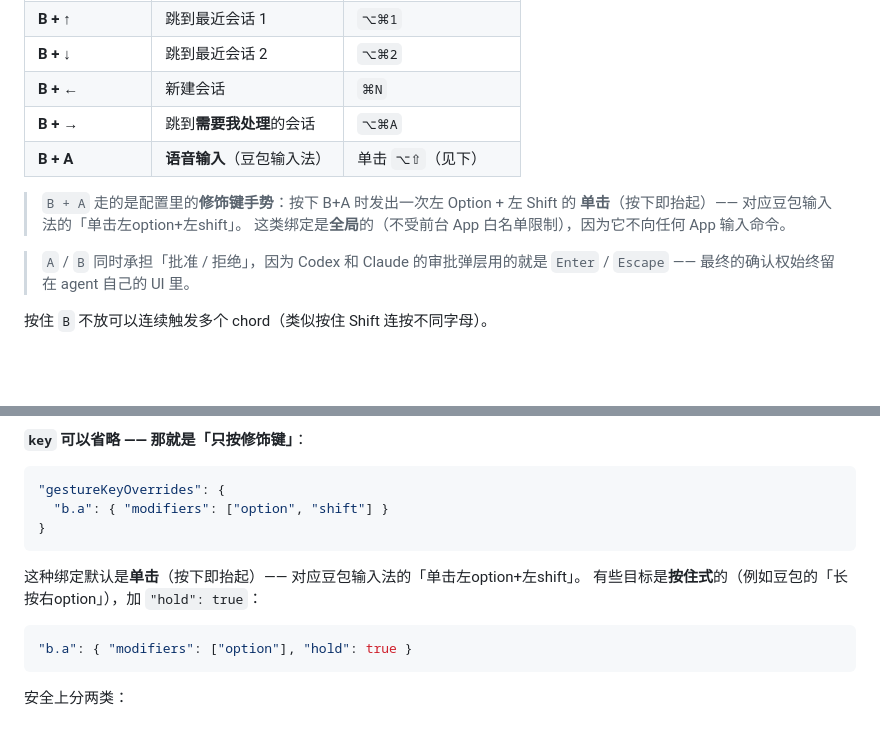
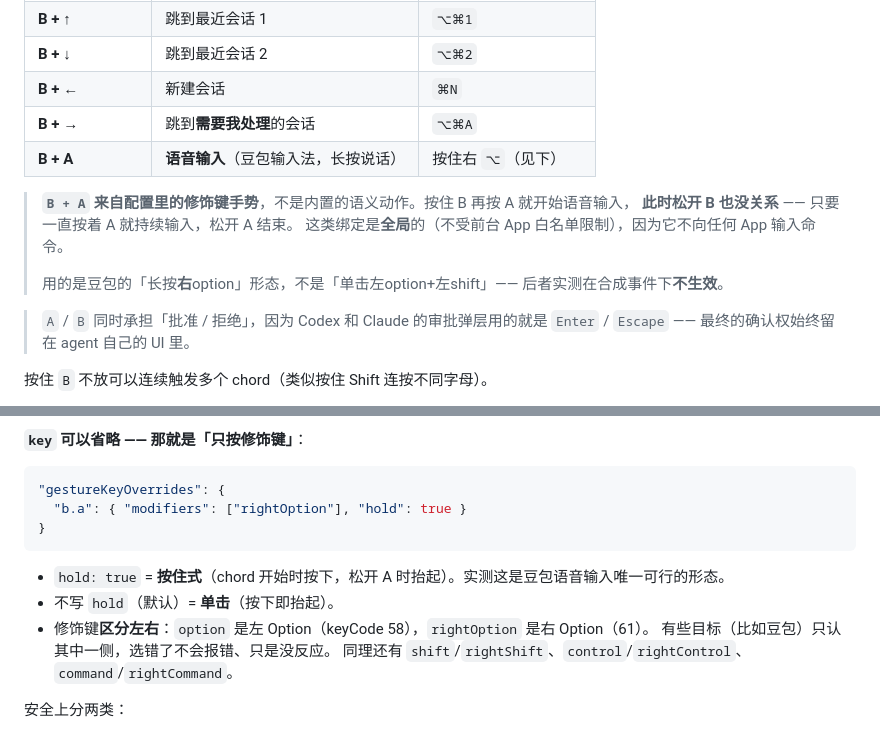
Before and after one commit to xxxxxthhh/PocketAgentRemote, a Markdown page: README.md, 2 parts joined by grey strips. GitHub-like rendering; blank space fills up the shorter version.

Commit message:
docs: 记录语音输入的正确配置与踩过的两个坑
- README 的 B+A 说明改为「长按右 option」按住式，并说明松开 B 后仍可持续
- 配置章节补充：hold 的含义、修饰键区分左右（选错侧不报错只是没反应）
- pending-user-tests 新增 §H：语音输入已验证，记录单击式为何不生效

````diff
--- a/README.md
+++ b/README.md
@@ -61,11 +61,13 @@ tail -f ~/Library/Application\ Support/PocketAgentRemote/debug.log
 | **B + ↓** | 跳到最近会话 2 | `⌥⌘2` |
 | **B + ←** | 新建会话 | `⌘N` |
 | **B + →** | 跳到**需要我处理**的会话 | `⌥⌘A` |
-| **B + A** | **语音输入**（豆包输入法） | 单击 `⌥⇧`（见下） |
+| **B + A** | **语音输入**（豆包输入法，长按说话） | 按住右 `⌥`（见下） |
 
-> `B + A` 走的是配置里的**修饰键手势**：按下 B+A 时发出一次左 Option + 左 Shift 的
-> **单击**（按下即抬起）—— 对应豆包输入法的「单击左option+左shift」。
+> **`B + A` 来自配置里的修饰键手势**，不是内置的语义动作。按住 B 再按 A 就开始语音输入，
+> **此时松开 B 也没关系** —— 只要一直按着 A 就持续输入，松开 A 结束。
 > 这类绑定是**全局**的（不受前台 App 白名单限制），因为它不向任何 App 输入命令。
+>
+> 用的是豆包的「长按**右**option」形态，不是「单击左option+左shift」—— 后者实测在合成事件下**不生效**。
 
 > `A` / `B` 同时承担「批准 / 拒绝」，因为 Codex 和 Claude 的审批弹层用的就是 `Enter` / `Escape` ——
 > 最终的确认权始终留在 agent 自己的 UI 里。
@@ -128,16 +130,15 @@ chord       b.up · b.down · b.left · b.right · b.a
 
 ```json
 "gestureKeyOverrides": {
-  "b.a": { "modifiers": ["option", "shift"] }
+  "b.a": { "modifiers": ["rightOption"], "hold": true }
 }
 ```
 
-这种绑定默认是**单击**（按下即抬起）—— 对应豆包输入法的「单击左option+左shift」。
-有些目标是**按住式**的（例如豆包的「长按右option」），加 `"hold": true`：
-
-```json
-"b.a": { "modifiers": ["option"], "hold": true }
-```
+- `hold: true` = **按住式**（chord 开始时按下，松开 A 时抬起）。实测这是豆包语音输入唯一可行的形态。
+- 不写 `hold`（默认）= **单击**（按下即抬起）。
+- 修饰键**区分左右**：`option` 是左 Option（keyCode 58），`rightOption` 是右 Option（61）。
+  有些目标（比如豆包）只认其中一侧，选错了不会报错、只是没反应。
+  同理还有 `shift`/`rightShift`、`control`/`rightControl`、`command`/`rightCommand`。
 
 安全上分两类：
 
````
Also changed, not shown: docs/pending-user-tests.md (+24 -1 lines).
